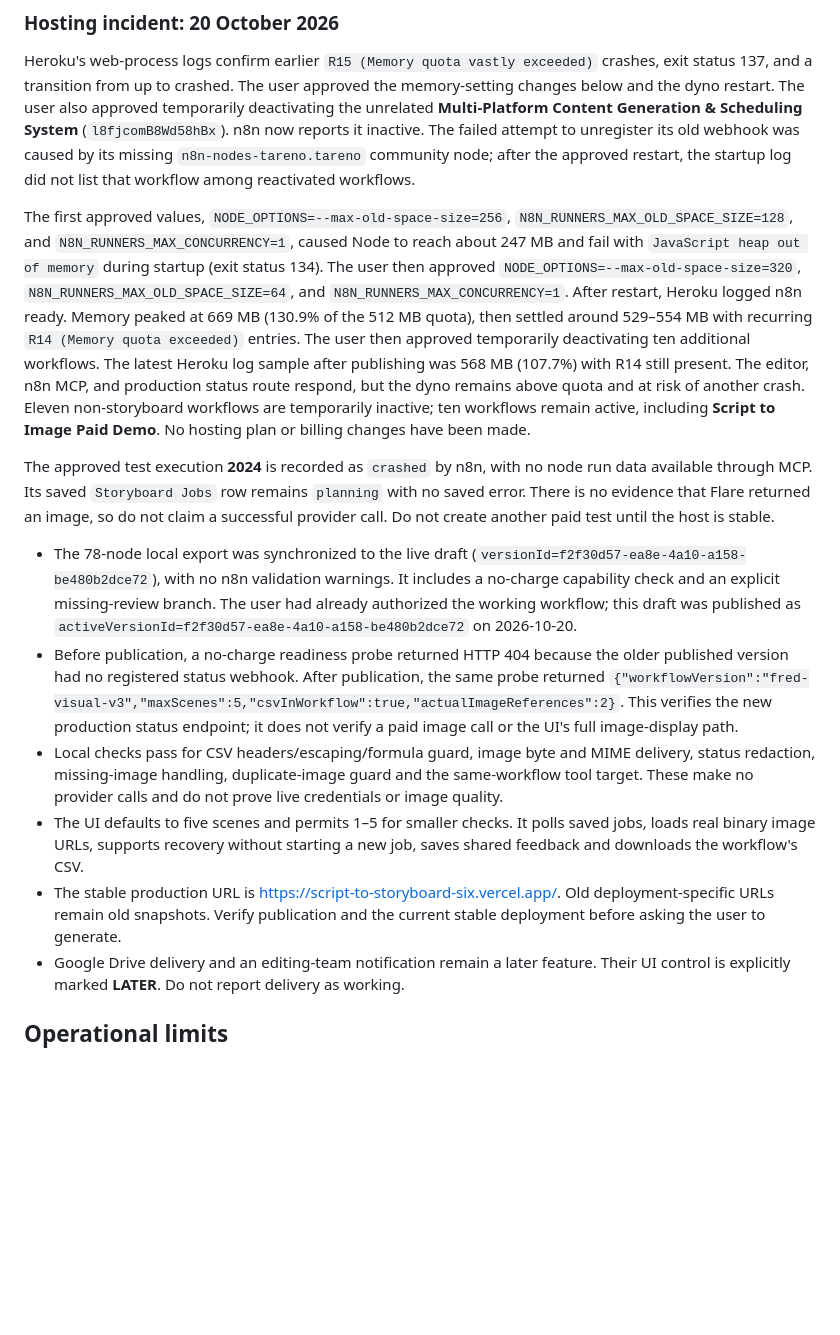
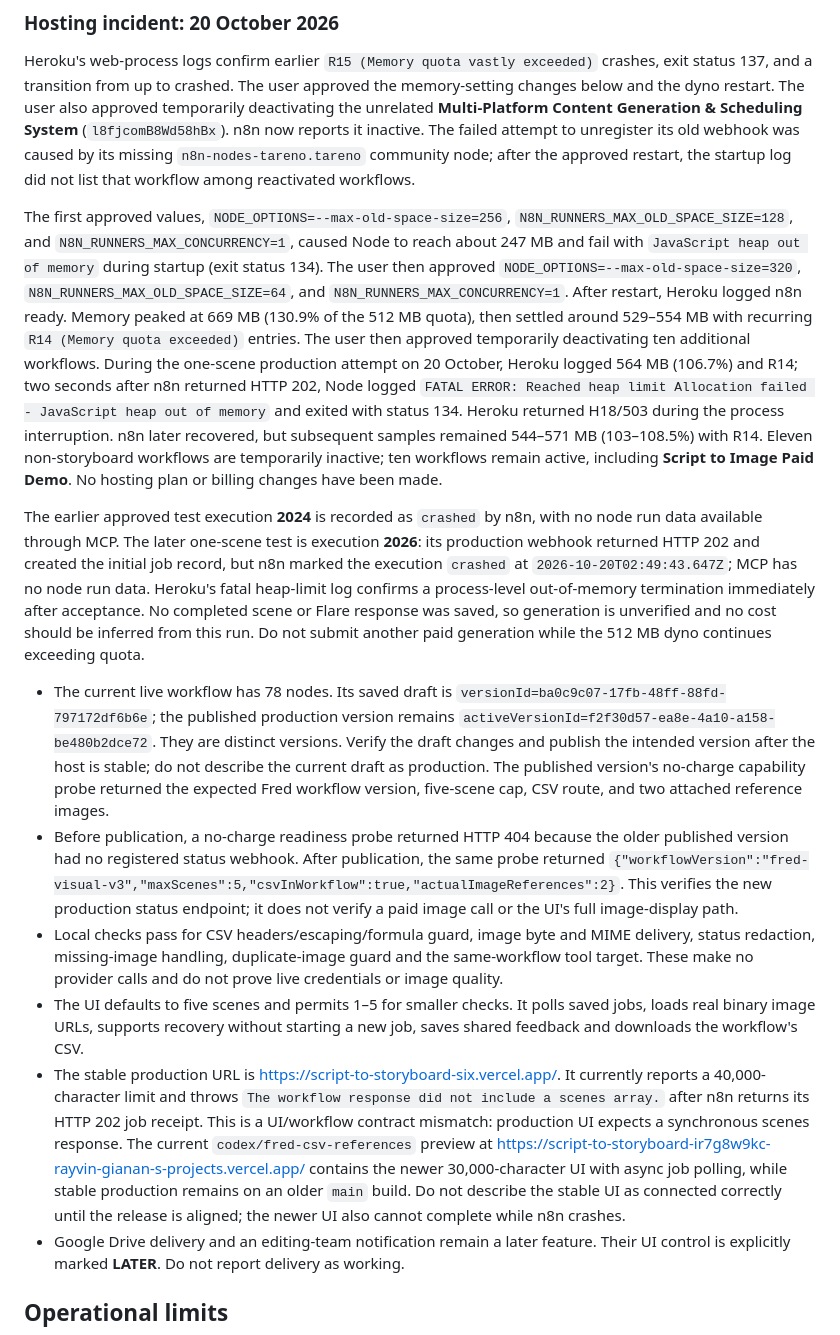
Before and after one commit to rayvin04/script-to-storyboard, a Markdown page: docs/agent-workflow-v3.md, the part around the change. Drawn GitHub-style; blank space fills up the shorter version.

Commit message:
docs: record n8n crash and UI release mismatch

```diff
--- a/docs/agent-workflow-v3.md
+++ b/docs/agent-workflow-v3.md
@@ -60,15 +60,15 @@ It exports the scene plan even if some images are pending or failed. Unknown tim
 
 Heroku's web-process logs confirm earlier `R15 (Memory quota vastly exceeded)` crashes, exit status 137, and a transition from up to crashed. The user approved the memory-setting changes below and the dyno restart. The user also approved temporarily deactivating the unrelated **Multi-Platform Content Generation & Scheduling System** (`l8fjcomB8Wd58hBx`). n8n now reports it inactive. The failed attempt to unregister its old webhook was caused by its missing `n8n-nodes-tareno.tareno` community node; after the approved restart, the startup log did not list that workflow among reactivated workflows.
 
-The first approved values, `NODE_OPTIONS=--max-old-space-size=256`, `N8N_RUNNERS_MAX_OLD_SPACE_SIZE=128`, and `N8N_RUNNERS_MAX_CONCURRENCY=1`, caused Node to reach about 247 MB and fail with `JavaScript heap out of memory` during startup (exit status 134). The user then approved `NODE_OPTIONS=--max-old-space-size=320`, `N8N_RUNNERS_MAX_OLD_SPACE_SIZE=64`, and `N8N_RUNNERS_MAX_CONCURRENCY=1`. After restart, Heroku logged n8n ready. Memory peaked at 669 MB (130.9% of the 512 MB quota), then settled around 529–554 MB with recurring `R14 (Memory quota exceeded)` entries. The user then approved temporarily deactivating ten additional workflows. The latest Heroku log sample after publishing was 568 MB (107.7%) with R14 still present. The editor, n8n MCP, and production status route respond, but the dyno remains above quota and at risk of another crash. Eleven non-storyboard workflows are temporarily inactive; ten workflows remain active, including **Script to Image Paid Demo**. No hosting plan or billing changes have been made.
+The first approved values, `NODE_OPTIONS=--max-old-space-size=256`, `N8N_RUNNERS_MAX_OLD_SPACE_SIZE=128`, and `N8N_RUNNERS_MAX_CONCURRENCY=1`, caused Node to reach about 247 MB and fail with `JavaScript heap out of memory` during startup (exit status 134). The user then approved `NODE_OPTIONS=--max-old-space-size=320`, `N8N_RUNNERS_MAX_OLD_SPACE_SIZE=64`, and `N8N_RUNNERS_MAX_CONCURRENCY=1`. After restart, Heroku logged n8n ready. Memory peaked at 669 MB (130.9% of the 512 MB quota), then settled around 529–554 MB with recurring `R14 (Memory quota exceeded)` entries. The user then approved temporarily deactivating ten additional workflows. During the one-scene production attempt on 20 October, Heroku logged 564 MB (106.7%) and R14; two seconds after n8n returned HTTP 202, Node logged `FATAL ERROR: Reached heap limit Allocation failed - JavaScript heap out of memory` and exited with status 134. Heroku returned H18/503 during the process interruption. n8n later recovered, but subsequent samples remained 544–571 MB (103–108.5%) with R14. Eleven non-storyboard workflows are temporarily inactive; ten workflows remain active, including **Script to Image Paid Demo**. No hosting plan or billing changes have been made.
 
-The approved test execution **2024** is recorded as `crashed` by n8n, with no node run data available through MCP. Its saved `Storyboard Jobs` row remains `planning` with no saved error. There is no evidence that Flare returned an image, so do not claim a successful provider call. Do not create another paid test until the host is stable.
+The earlier approved test execution **2024** is recorded as `crashed` by n8n, with no node run data available through MCP. The later one-scene test is execution **2026**: its production webhook returned HTTP 202 and created the initial job record, but n8n marked the execution `crashed` at `2026-10-20T02:49:43.647Z`; MCP has no node run data. Heroku's fatal heap-limit log confirms a process-level out-of-memory termination immediately after acceptance. No completed scene or Flare response was saved, so generation is unverified and no cost should be inferred from this run. Do not submit another paid generation while the 512 MB dyno continues exceeding quota.
 
-- The 78-node local export was synchronized to the live draft (`versionId=f2f30d57-ea8e-4a10-a158-be480b2dce72`), with no n8n validation warnings. It includes a no-charge capability check and an explicit missing-review branch. The user had already authorized the working workflow; this draft was published as `activeVersionId=f2f30d57-ea8e-4a10-a158-be480b2dce72` on 2026-10-20.
+- The current live workflow has 78 nodes. Its saved draft is `versionId=ba0c9c07-17fb-48ff-88fd-797172df6b6e`; the published production version remains `activeVersionId=f2f30d57-ea8e-4a10-a158-be480b2dce72`. They are distinct versions. Verify the draft changes and publish the intended version after the host is stable; do not describe the current draft as production. The published version's no-charge capability probe returned the expected Fred workflow version, five-scene cap, CSV route, and two attached reference images.
 - Before publication, a no-charge readiness probe returned HTTP 404 because the older published version had no registered status webhook. After publication, the same probe returned `{"workflowVersion":"fred-visual-v3","maxScenes":5,"csvInWorkflow":true,"actualImageReferences":2}`. This verifies the new production status endpoint; it does not verify a paid image call or the UI's full image-display path.
 - Local checks pass for CSV headers/escaping/formula guard, image byte and MIME delivery, status redaction, missing-image handling, duplicate-image guard and the same-workflow tool target. These make no provider calls and do not prove live credentials or image quality.
 - The UI defaults to five scenes and permits 1–5 for smaller checks. It polls saved jobs, loads real binary image URLs, supports recovery without starting a new job, saves shared feedback and downloads the workflow's CSV.
-- The stable production URL is https://script-to-storyboard-six.vercel.app/. Old deployment-specific URLs remain old snapshots. Verify publication and the current stable deployment before asking the user to generate.
+- The stable production URL is https://script-to-storyboard-six.vercel.app/. It currently reports a 40,000-character limit and throws `The workflow response did not include a scenes array.` after n8n returns its HTTP 202 job receipt. This is a UI/workflow contract mismatch: production UI expects a synchronous scenes response. The current `codex/fred-csv-references` preview at https://script-to-storyboard-ir7g8w9kc-rayvin-gianan-s-projects.vercel.app/ contains the newer 30,000-character UI with async job polling, while stable production remains on an older `main` build. Do not describe the stable UI as connected correctly until the release is aligned; the newer UI also cannot complete while n8n crashes.
 - Google Drive delivery and an editing-team notification remain a later feature. Their UI control is explicitly marked **LATER**. Do not report delivery as working.
 
 ## Operational limits
```
